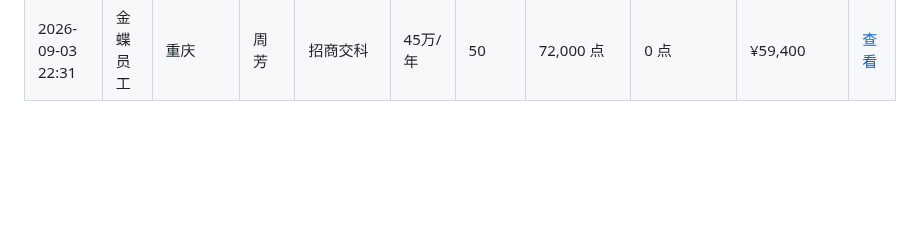
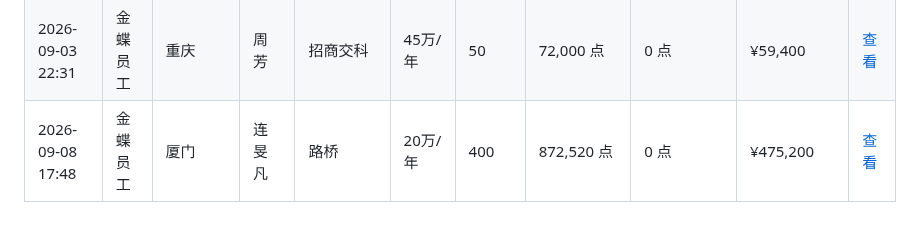
Before and after one commit to zoumaotao/lingee_unit_calculate, a Markdown page: records.md, the part around the change. Drawn GitHub-style; blank space fills up the shorter version.

Commit message:
添加增购测算记录 (2026/9/8 17:48:45)

```diff
--- a/records.md
+++ b/records.md
@@ -126,3 +126,4 @@
 | 2026-08-24 14:35 | 金蝶员工 | 青岛分公司 | 张炜 | QDCX | 5万/年 | 6 | 802,680 点 | 770,000 点 | ¥153,428 | [查看](data/QDCX_%E5%BC%A0%E7%82%9C_2026-08-24T06-35-23.md) |
 | 2026-08-25 10:55 | 金蝶员工 | 北分 | 王德城 | 鼎事兴 | 5万/年 | 5 | 872,520 点 | 850,000 点 | ¥167,440 | [查看](data/%E9%BC%8E%E4%BA%8B%E5%85%B4_%E7%8E%8B%E5%BE%B7%E5%9F%8E_2026-08-25T02-55-40.md) |
 | 2026-09-03 22:31 | 金蝶员工 | 重庆 | 周芳 | 招商交科 | 45万/年 | 50 | 72,000 点 | 0 点 | ¥59,400 | [查看](data/%E6%8B%9B%E5%95%86%E4%BA%A4%E7%A7%91_%E5%91%A8%E8%8A%B3_2026-09-03T14-31-40.md) |
+| 2026-09-08 17:48 | 金蝶员工 | 厦门 | 连旻凡 | 路桥 | 20万/年 | 400 | 872,520 点 | 0 点 | ¥475,200 | [查看](data/%E8%B7%AF%E6%A1%A5_%E8%BF%9E%E6%97%BB%E5%87%A1_2026-09-08T09-48-42.md) |
```
